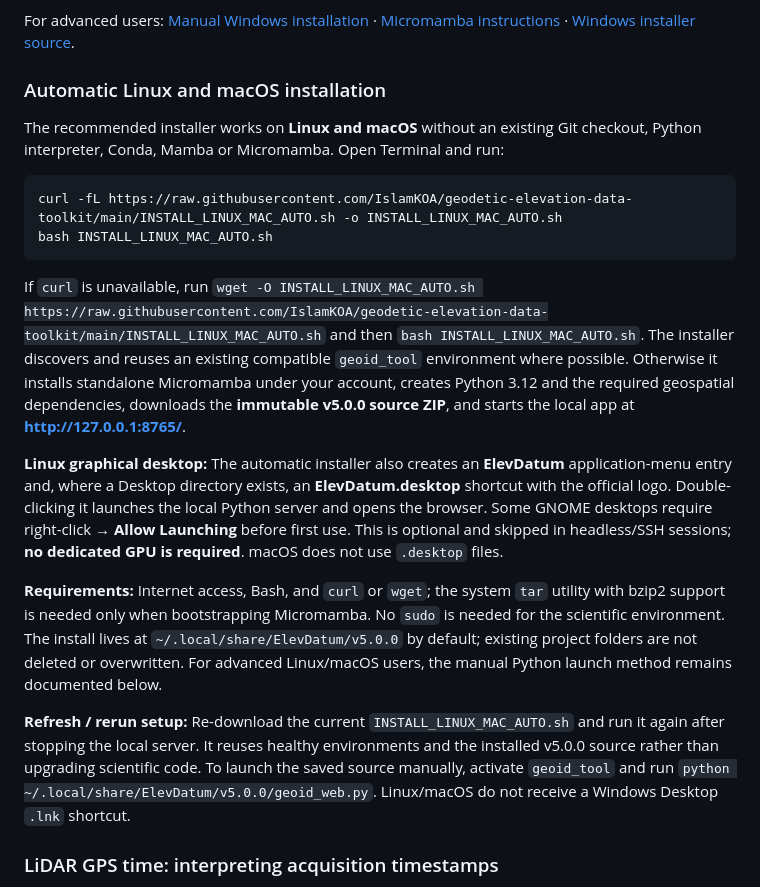
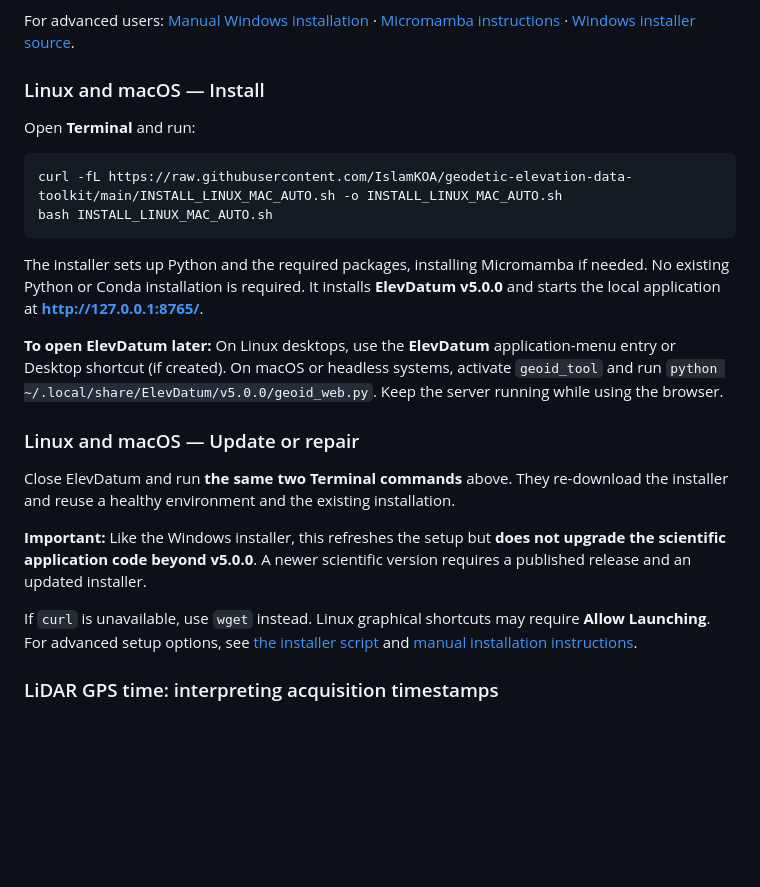
Before and after one commit to IslamKOA/geodetic-elevation-data-toolkit, a Markdown page: README.md, the part around the change. Rendered like a GitHub page; blank space fills up the shorter version.

Commit message:
Simplify Linux and macOS installation and update README

````diff
--- a/README.md
+++ b/README.md
@@ -71,22 +71,26 @@ This reuses a healthy `geoid_tool` environment and refreshes the installer-gener
 
 For advanced users: [Manual Windows installation](INSTALL_WINDOWS_CONDA_OR_MICROMAMBA.md) · [Micromamba instructions](INSTALL_WINDOWS_MICROMAMBA.md) · [Windows installer source](INSTALL_WINDOWS_AUTO.ps1).
 
-### Automatic Linux and macOS installation
+### Linux and macOS — Install
 
-The recommended installer works on **Linux and macOS** without an existing Git checkout, Python interpreter, Conda, Mamba or Micromamba. Open Terminal and run:
+Open **Terminal** and run:
 
 ```bash
 curl -fL https://raw.githubusercontent.com/IslamKOA/geodetic-elevation-data-toolkit/main/INSTALL_LINUX_MAC_AUTO.sh -o INSTALL_LINUX_MAC_AUTO.sh
 bash INSTALL_LINUX_MAC_AUTO.sh
 ```
 
-If `curl` is unavailable, run `wget -O INSTALL_LINUX_MAC_AUTO.sh https://raw.githubusercontent.com/IslamKOA/geodetic-elevation-data-toolkit/main/INSTALL_LINUX_MAC_AUTO.sh` and then `bash INSTALL_LINUX_MAC_AUTO.sh`. The installer discovers and reuses an existing compatible `geoid_tool` environment where possible. Otherwise it installs standalone Micromamba under your account, creates Python 3.12 and the required geospatial dependencies, downloads the **immutable v5.0.0 source ZIP**, and starts the local app at **http://127.0.0.1:8765/**.
+The installer sets up Python and the required packages, installing Micromamba if needed. No existing Python or Conda installation is required. It installs **ElevDatum v5.0.0** and starts the local application at **http://127.0.0.1:8765/**.
 
-**Linux graphical desktop:** The automatic installer also creates an **ElevDatum** application-menu entry and, where a Desktop directory exists, an **ElevDatum.desktop** shortcut with the official logo. Double-clicking it launches the local Python server and opens the browser. Some GNOME desktops require right-click → **Allow Launching** before first use. This is optional and skipped in headless/SSH sessions; **no dedicated GPU is required**. macOS does not use `.desktop` files.
+**To open ElevDatum later:** On Linux desktops, use the **ElevDatum** application-menu entry or Desktop shortcut (if created). On macOS or headless systems, activate `geoid_tool` and run `python ~/.local/share/ElevDatum/v5.0.0/geoid_web.py`. Keep the server running while using the browser.
 
-**Requirements:** Internet access, Bash, and `curl` or `wget`; the system `tar` utility with bzip2 support is needed only when bootstrapping Micromamba. No `sudo` is needed for the scientific environment. The install lives at `~/.local/share/ElevDatum/v5.0.0` by default; existing project folders are not deleted or overwritten. For advanced Linux/macOS users, the manual Python launch method remains documented below.
+### Linux and macOS — Update or repair
 
-**Refresh / rerun setup:** Re-download the current `INSTALL_LINUX_MAC_AUTO.sh` and run it again after stopping the local server. It reuses healthy environments and the installed v5.0.0 source rather than upgrading scientific code. To launch the saved source manually, activate `geoid_tool` and run `python ~/.local/share/ElevDatum/v5.0.0/geoid_web.py`. Linux/macOS do not receive a Windows Desktop `.lnk` shortcut.
+Close ElevDatum and run **the same two Terminal commands** above. They re-download the installer and reuse a healthy environment and the existing installation.
+
+**Important:** Like the Windows installer, this refreshes the setup but **does not upgrade the scientific application code beyond v5.0.0**. A newer scientific version requires a published release and an updated installer.
+
+If `curl` is unavailable, use `wget` instead. Linux graphical shortcuts may require **Allow Launching**. For advanced setup options, see [the installer script](INSTALL_LINUX_MAC_AUTO.sh) and [manual installation instructions](#installation-and-launch).
 
 ### LiDAR GPS time: interpreting acquisition timestamps
 
````
